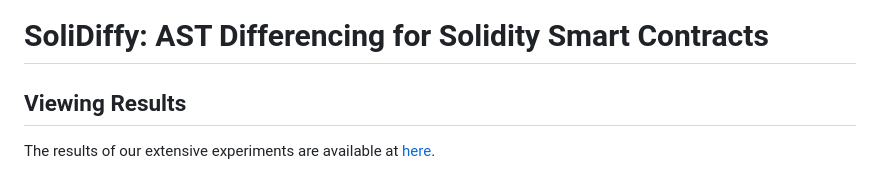
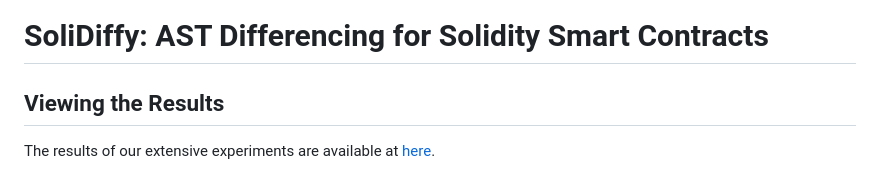
Before and after one commit to mojtaba-eshghie/SoliDiffy, a Markdown page: README.md, the part around the change. Rendered like a GitHub page.

```diff
--- a/README.md
+++ b/README.md
@@ -1,6 +1,6 @@
 # SoliDiffy: AST Differencing for Solidity Smart Contracts
 
-## Viewing Results
+## Viewing the Results
 The results of our extensive experiments are available at [here](https://github.com/SoliDiffy/SoliDiffy-results).
 
 To easily review the results, we have prepared a web form at [SoliDiffy.github.io](https://SoliDiffy.github.io) where you can select the project, the severity of modifications to the original file, and the corresponding edit scripts generated by our tool **SoliDiffy** to transform the original smart contract to the modified version.
```
